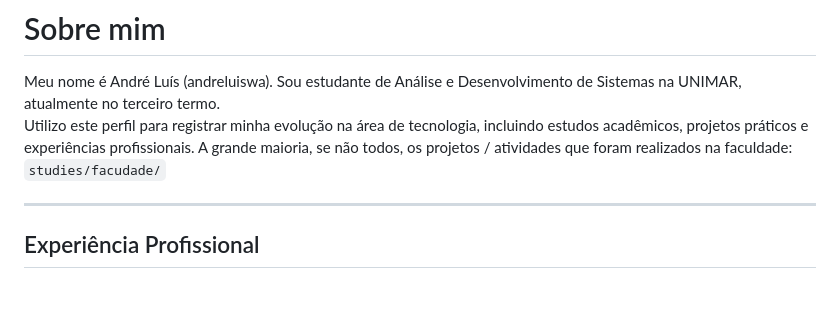
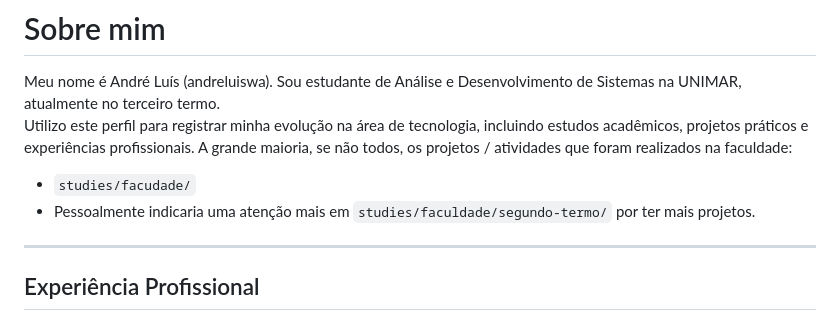
Before and after one commit to andreluiswa/studies, a Markdown page: README.md, the part around the change. Rendered like a GitHub page; blank space fills up the shorter version.

```diff
--- a/README.md
+++ b/README.md
@@ -2,7 +2,9 @@
 
 Meu nome é André Luís (andreluiswa). Sou estudante de Análise e Desenvolvimento de Sistemas na UNIMAR, atualmente no terceiro termo.
 Utilizo este perfil para registrar minha evolução na área de tecnologia, incluindo estudos acadêmicos, projetos práticos e experiências profissionais.
-A grande maioria, se não todos, os projetos / atividades que foram realizados na faculdade: `studies/facudade/`
+A grande maioria, se não todos, os projetos / atividades que foram realizados na faculdade:
+- `studies/facudade/`
+- Pessoalmente indicaria uma atenção mais em `studies/faculdade/segundo-termo/` por ter mais projetos.
 
 ---
 
```
